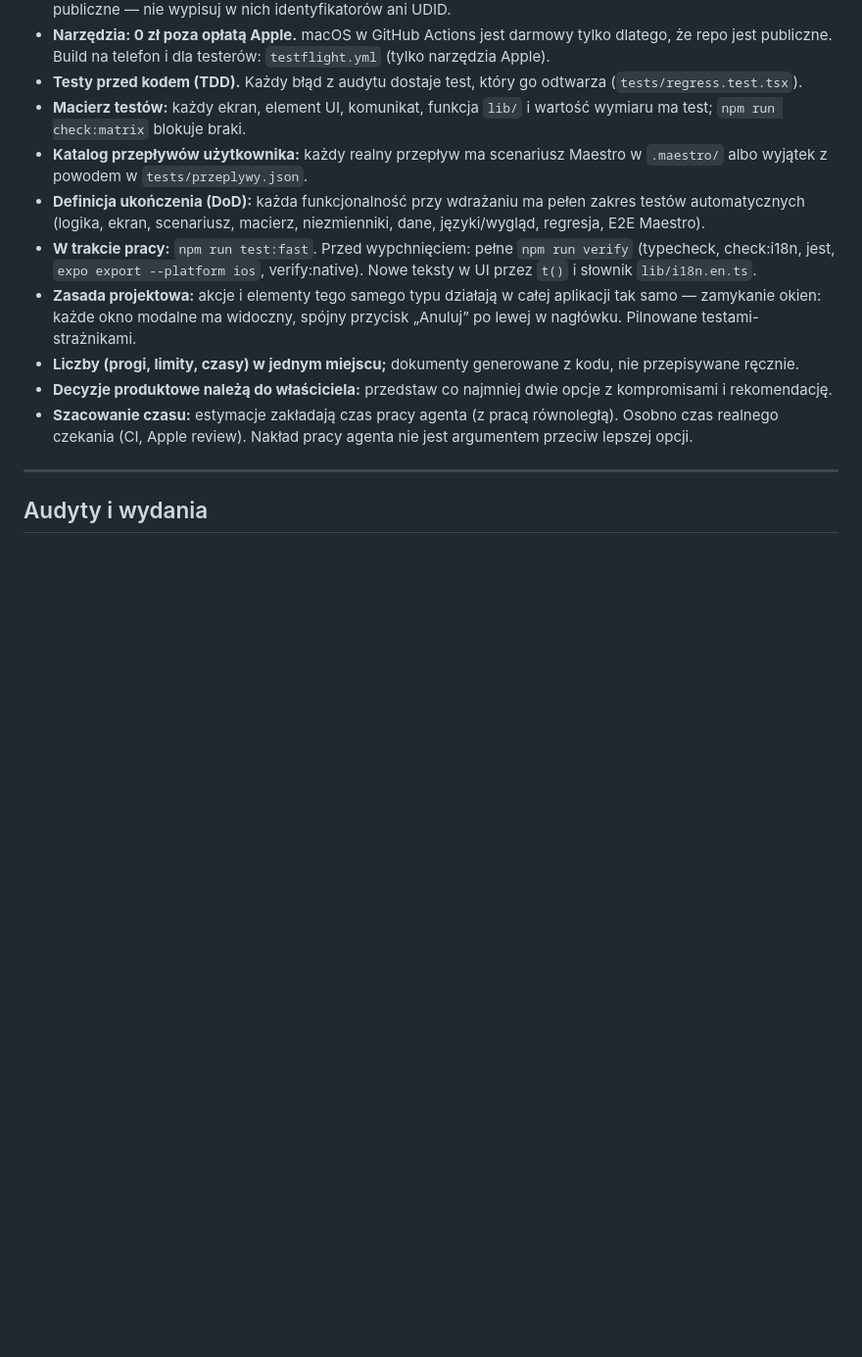
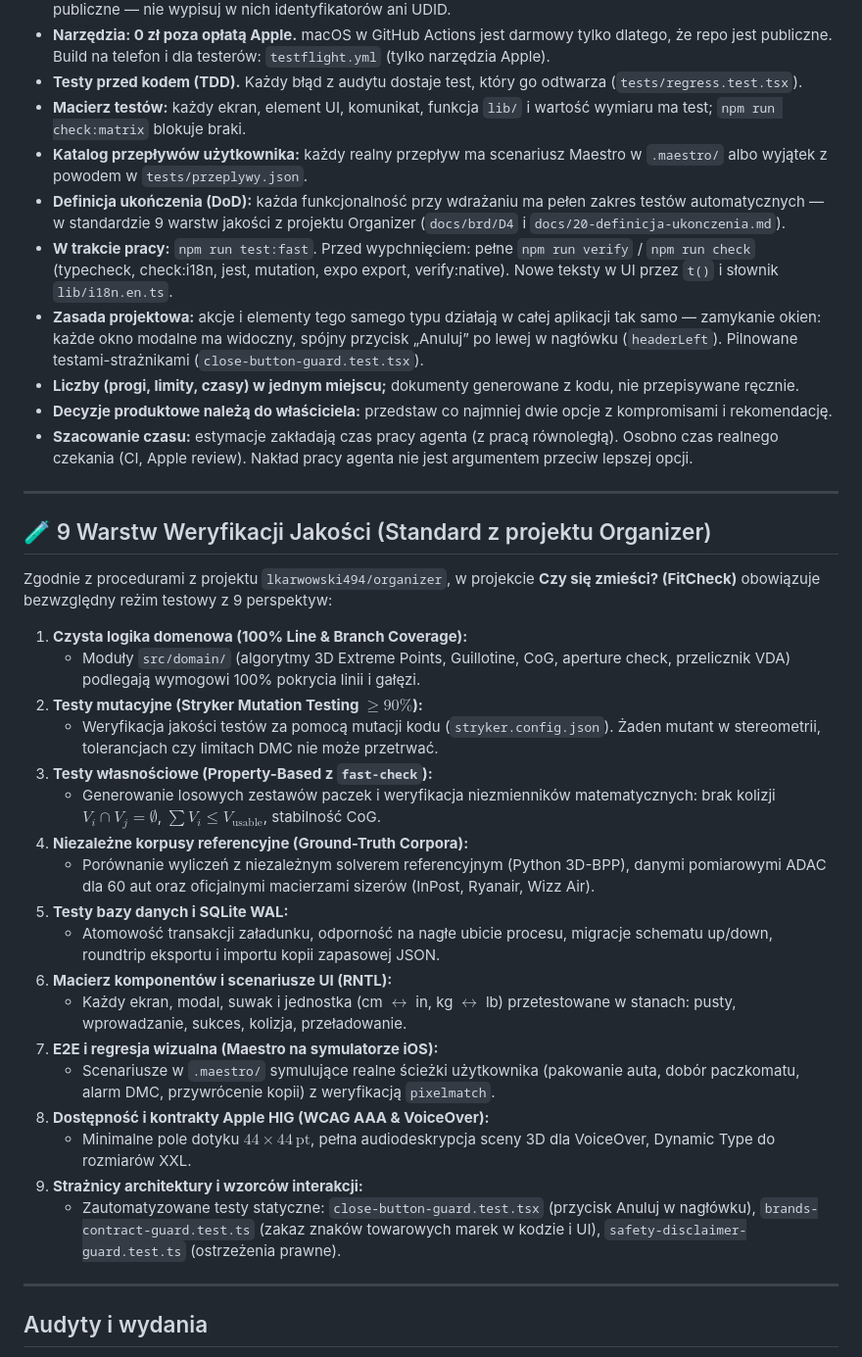
Before and after one commit to lkarwowski494/czy-sie-zmiesci, a Markdown page: CLAUDE.md, the part around the change. Shown at 98% size. GitHub-like rendering; blank space fills up the shorter version.

```diff
--- a/CLAUDE.md
+++ b/CLAUDE.md
@@ -5,12 +5,37 @@
 - **Testy przed kodem (TDD).** Każdy błąd z audytu dostaje test, który go odtwarza (`tests/regress.test.tsx`).
 - **Macierz testów:** każdy ekran, element UI, komunikat, funkcja `lib/` i wartość wymiaru ma test; `npm run check:matrix` blokuje braki.
 - **Katalog przepływów użytkownika:** każdy realny przepływ ma scenariusz Maestro w `.maestro/` albo wyjątek z powodem w `tests/przeplywy.json`.
-- **Definicja ukończenia (DoD):** każda funkcjonalność przy wdrażaniu ma pełen zakres testów automatycznych (logika, ekran, scenariusz, macierz, niezmienniki, dane, języki/wygląd, regresja, E2E Maestro).
-- **W trakcie pracy:** `npm run test:fast`. Przed wypchnięciem: pełne `npm run verify` (typecheck, check:i18n, jest, `expo export --platform ios`, verify:native). Nowe teksty w UI przez `t()` i słownik `lib/i18n.en.ts`.
-- **Zasada projektowa:** akcje i elementy tego samego typu działają w całej aplikacji tak samo — zamykanie okien: każde okno modalne ma widoczny, spójny przycisk „Anuluj” po lewej w nagłówku. Pilnowane testami-strażnikami.
+- **Definicja ukończenia (DoD):** każda funkcjonalność przy wdrażaniu ma pełen zakres testów automatycznych — w standardzie 9 warstw jakości z projektu Organizer (`docs/brd/D4` i `docs/20-definicja-ukonczenia.md`).
+- **W trakcie pracy:** `npm run test:fast`. Przed wypchnięciem: pełne `npm run verify` / `npm run check` (typecheck, check:i18n, jest, mutation, expo export, verify:native). Nowe teksty w UI przez `t()` i słownik `lib/i18n.en.ts`.
+- **Zasada projektowa:** akcje i elementy tego samego typu działają w całej aplikacji tak samo — zamykanie okien: każde okno modalne ma widoczny, spójny przycisk „Anuluj” po lewej w nagłówku (`headerLeft`). Pilnowane testami-strażnikami (`close-button-guard.test.tsx`).
 - **Liczby (progi, limity, czasy) w jednym miejscu;** dokumenty generowane z kodu, nie przepisywane ręcznie.
 - **Decyzje produktowe należą do właściciela:** przedstaw co najmniej dwie opcje z kompromisami i rekomendację.
 - **Szacowanie czasu:** estymacje zakładają czas pracy agenta (z pracą równoległą). Osobno czas realnego czekania (CI, Apple review). Nakład pracy agenta nie jest argumentem przeciw lepszej opcji.
+
+---
+
+## 🧪 9 Warstw Weryfikacji Jakości (Standard z projektu Organizer)
+
+Zgodnie z procedurami z projektu `lkarwowski494/organizer`, w projekcie **Czy się zmieści? (FitCheck)** obowiązuje bezwzględny reżim testowy z 9 perspektyw:
+
+1. **Czysta logika domenowa (100% Line & Branch Coverage):**
+   * Moduły `src/domain/` (algorytmy 3D Extreme Points, Guillotine, CoG, aperture check, przelicznik VDA) podlegają wymogowi 100% pokrycia linii i gałęzi.
+2. **Testy mutacyjne (Stryker Mutation Testing $\ge 90\%$):**
+   * Weryfikacja jakości testów za pomocą mutacji kodu (`stryker.config.json`). Żaden mutant w stereometrii, tolerancjach czy limitach DMC nie może przetrwać.
+3. **Testy własnościowe (Property-Based z `fast-check`):**
+   * Generowanie losowych zestawów paczek i weryfikacja niezmienników matematycznych: brak kolizji $V_i \cap V_j = \emptyset$, $\sum V_i \le V_{\text{usable}}$, stabilność CoG.
+4. **Niezależne korpusy referencyjne (Ground-Truth Corpora):**
+   * Porównanie wyliczeń z niezależnym solverem referencyjnym (Python 3D-BPP), danymi pomiarowymi ADAC dla 60 aut oraz oficjalnymi macierzami sizerów (InPost, Ryanair, Wizz Air).
+5. **Testy bazy danych i SQLite WAL:**
+   * Atomowość transakcji załadunku, odporność na nagłe ubicie procesu, migracje schematu up/down, roundtrip eksportu i importu kopii zapasowej JSON.
+6. **Macierz komponentów i scenariusze UI (RNTL):**
+   * Każdy ekran, modal, suwak i jednostka (cm $\leftrightarrow$ in, kg $\leftrightarrow$ lb) przetestowane w stanach: pusty, wprowadzanie, sukces, kolizja, przeładowanie.
+7. **E2E i regresja wizualna (Maestro na symulatorze iOS):**
+   * Scenariusze w `.maestro/` symulujące realne ścieżki użytkownika (pakowanie auta, dobór paczkomatu, alarm DMC, przywrócenie kopii) z weryfikacją `pixelmatch`.
+8. **Dostępność i kontrakty Apple HIG (WCAG AAA & VoiceOver):**
+   * Minimalne pole dotyku $44 \times 44\,\text{pt}$, pełna audiodeskrypcja sceny 3D dla VoiceOver, Dynamic Type do rozmiarów XXL.
+9. **Strażnicy architektury i wzorców interakcji:**
+   * Zautomatyzowane testy statyczne: `close-button-guard.test.tsx` (przycisk Anuluj w nagłówku), `brands-contract-guard.test.ts` (zakaz znaków towarowych marek w kodzie i UI), `safety-disclaimer-guard.test.ts` (ostrzeżenia prawne).
 
 ---
 
```
Also changed, not shown: README.md (+17 -0 lines), czy_sie_zmiesci_brd/Czy sie zmiesci BRD 0.1 · D4 · rozdz. 17 wielowarstwowa strategia testów (9 warstw jakości).md (added, +114 -0 lines).
